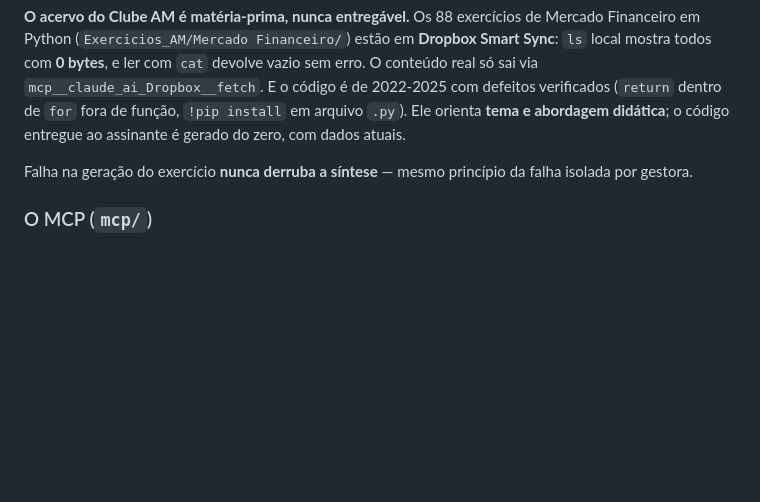
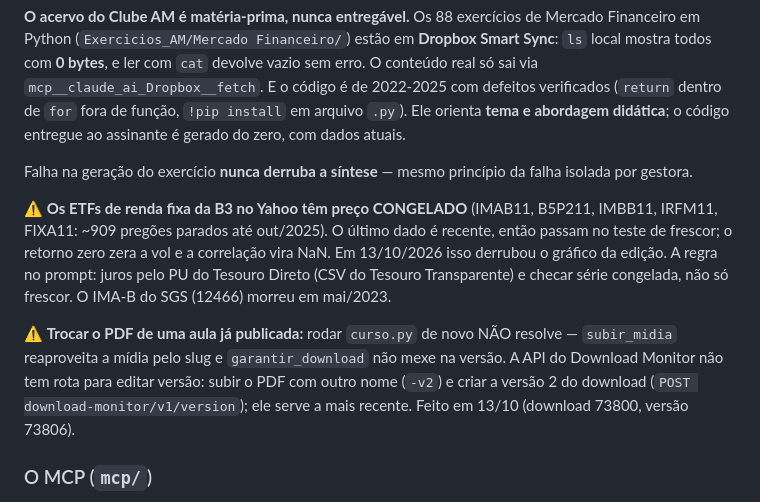
Before and after one commit to vitorwilher/cartas-de-gestoras, a Markdown page: CLAUDE.md, the part around the change. Rendered like a GitHub page; blank space fills up the shorter version.

Commit message:
docs: ETFs de RF do Yahoo congelados e como trocar o PDF de uma aula publicada
Co-Authored-By: Claude Opus 5.5 <noreply@anthropic.com>

```diff
--- a/CLAUDE.md
+++ b/CLAUDE.md
@@ -356,6 +356,20 @@ entregue ao assinante é gerado do zero, com dados atuais.
 Falha na geração do exercício **nunca derruba a síntese** — mesmo princípio da falha
 isolada por gestora.
 
+⚠️ **Os ETFs de renda fixa da B3 no Yahoo têm preço CONGELADO** (IMAB11, B5P211,
+IMBB11, IRFM11, FIXA11: ~909 pregões parados até out/2025). O último dado é
+recente, então passam no teste de frescor; o retorno zero zera a vol e a
+correlação vira NaN. Em 13/10/2026 isso derrubou o gráfico da edição. A regra no
+prompt: juros pelo PU do Tesouro Direto (CSV do Tesouro Transparente) e checar
+série congelada, não só frescor. O IMA-B do SGS (12466) morreu em mai/2023.
+
+⚠️ **Trocar o PDF de uma aula já publicada:** rodar `curso.py` de novo NÃO
+resolve — `subir_midia` reaproveita a mídia pelo slug e `garantir_download` não
+mexe na versão. A API do Download Monitor não tem rota para editar versão: subir o
+PDF com outro nome (`-v2`) e criar a versão 2 do download (`POST
+download-monitor/v1/version`); ele serve a mais recente. Feito em 13/10 (download
+73800, versão 73806).
+
 ### O MCP (`mcp/`)
 
 Servidor MCP remoto em Cloudflare Workers, no molde do `nucleos-mcp` do
```
